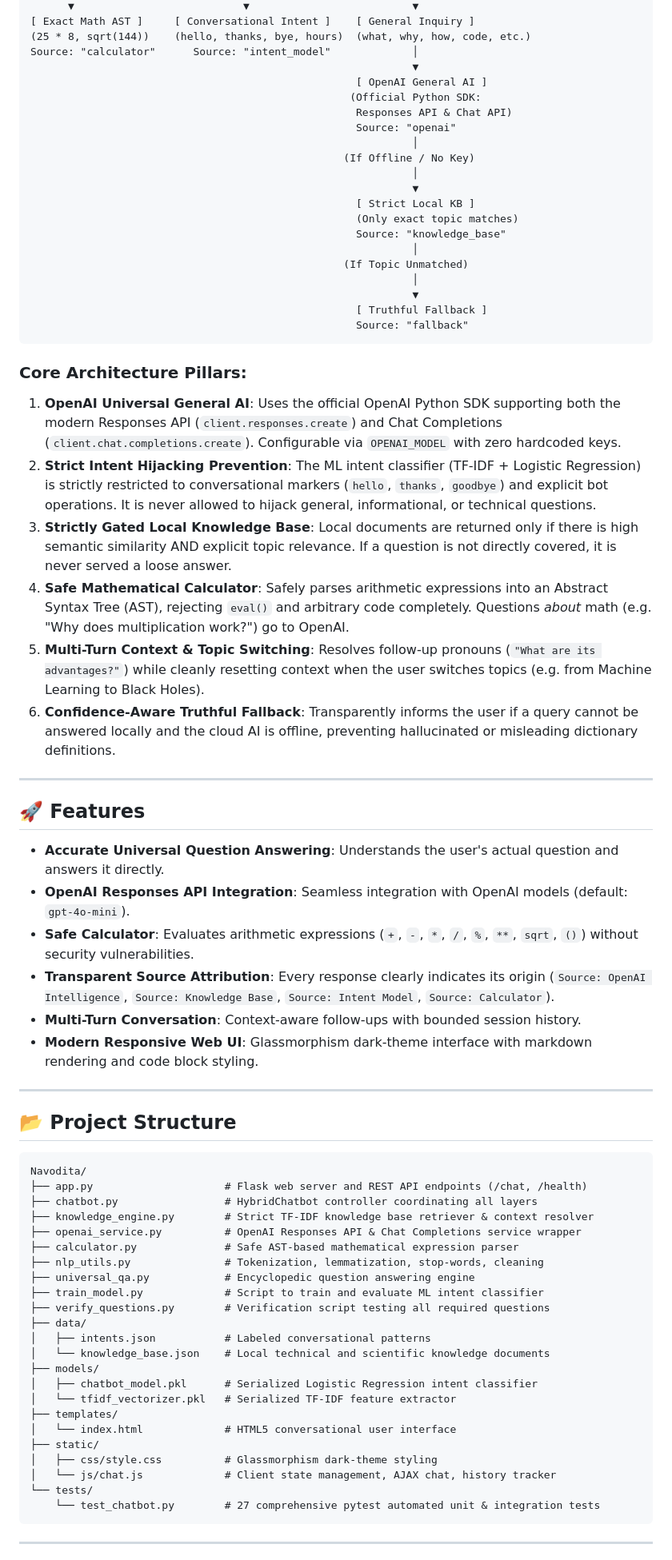
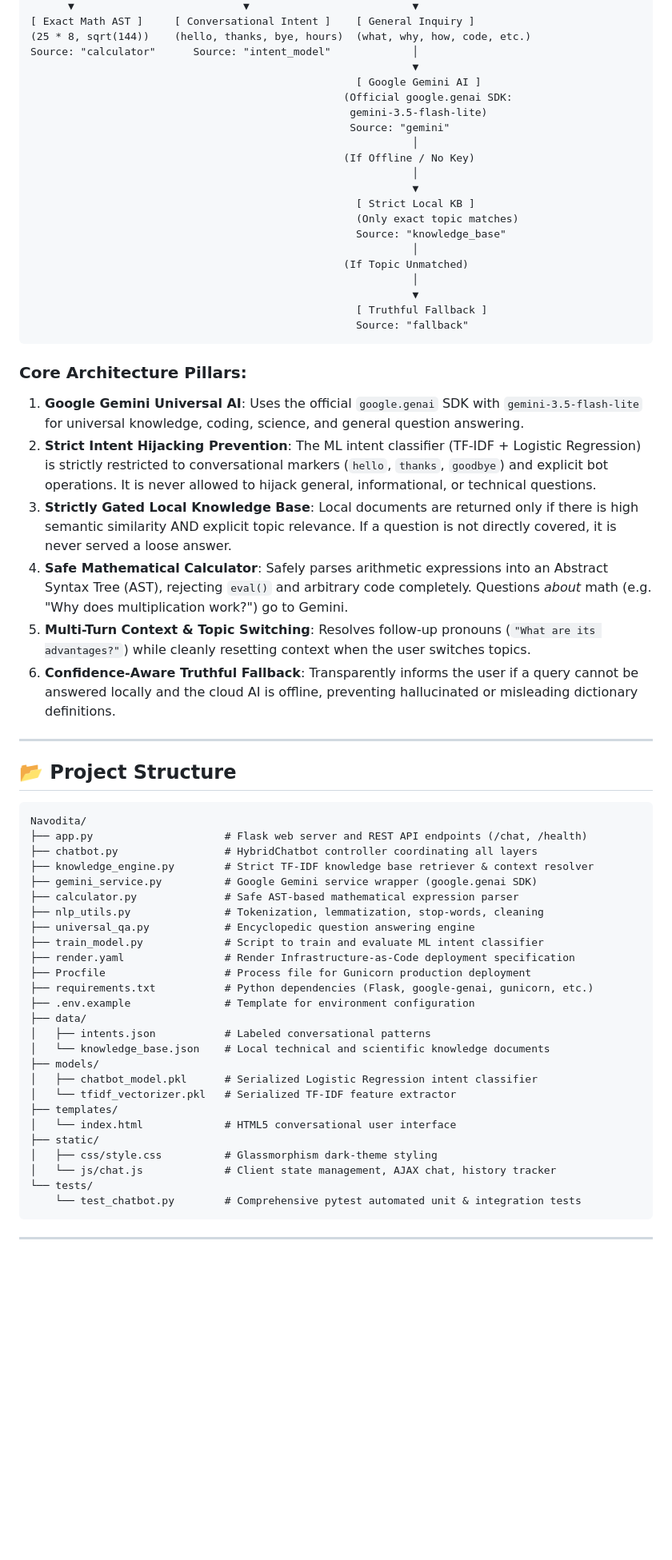
Before and after one commit to adityachanguli37-a11y/Navodita, a Markdown page: README.md, the part around one of its changes. Shown at 80% size. Rendered like a GitHub page; blank space fills up the shorter version.

````diff
--- a/README.md
+++ b/README.md
@@ -34,10 +48,10 @@ NexaAI guarantees that **for every question, the final answer directly and accur
 (25 * 8, sqrt(144))    (hello, thanks, bye, hours)  (what, why, how, code, etc.)
 Source: "calculator"      Source: "intent_model"             │
                                                              ▼
-                                                    [ OpenAI General AI ]
-                                                   (Official Python SDK:
-                                                    Responses API & Chat API)
-                                                    Source: "openai"
+                                                    [ Google Gemini AI ]
+                                                  (Official google.genai SDK:
+                                                   gemini-3.5-flash-lite)
+                                                   Source: "gemini"
                                                              │
                                                   (If Offline / No Key)
                                                              │
@@ -54,23 +68,12 @@ Source: "calculator"      Source: "intent_model"             │
 ```
 
 ### Core Architecture Pillars:
-1. **OpenAI Universal General AI**: Uses the official OpenAI Python SDK supporting both the modern Responses API (`client.responses.create`) and Chat Completions (`client.chat.completions.create`). Configurable via `OPENAI_MODEL` with zero hardcoded keys.
+1. **Google Gemini Universal AI**: Uses the official `google.genai` SDK with `gemini-3.5-flash-lite` for universal knowledge, coding, science, and general question answering.
 2. **Strict Intent Hijacking Prevention**: The ML intent classifier (TF-IDF + Logistic Regression) is strictly restricted to conversational markers (`hello`, `thanks`, `goodbye`) and explicit bot operations. It is never allowed to hijack general, informational, or technical questions.
 3. **Strictly Gated Local Knowledge Base**: Local documents are returned only if there is high semantic similarity AND explicit topic relevance. If a question is not directly covered, it is never served a loose answer.
-4. **Safe Mathematical Calculator**: Safely parses arithmetic expressions into an Abstract Syntax Tree (AST), rejecting `eval()` and arbitrary code completely. Questions *about* math (e.g. "Why does multiplication work?") go to OpenAI.
-5. **Multi-Turn Context & Topic Switching**: Resolves follow-up pronouns (`"What are its advantages?"`) while cleanly resetting context when the user switches topics (e.g. from Machine Learning to Black Holes).
+4. **Safe Mathematical Calculator**: Safely parses arithmetic expressions into an Abstract Syntax Tree (AST), rejecting `eval()` and arbitrary code completely. Questions *about* math (e.g. "Why does multiplication work?") go to Gemini.
+5. **Multi-Turn Context & Topic Switching**: Resolves follow-up pronouns (`"What are its advantages?"`) while cleanly resetting context when the user switches topics.
 6. **Confidence-Aware Truthful Fallback**: Transparently informs the user if a query cannot be answered locally and the cloud AI is offline, preventing hallucinated or misleading dictionary definitions.
-
----
-
-## 🚀 Features
-
-- **Accurate Universal Question Answering**: Understands the user's actual question and answers it directly.
-- **OpenAI Responses API Integration**: Seamless integration with OpenAI models (default: `gpt-4o-mini`).
-- **Safe Calculator**: Evaluates arithmetic expressions (`+`, `-`, `*`, `/`, `%`, `**`, `sqrt`, `()`) without security vulnerabilities.
-- **Transparent Source Attribution**: Every response clearly indicates its origin (`Source: OpenAI Intelligence`, `Source: Knowledge Base`, `Source: Intent Model`, `Source: Calculator`).
-- **Multi-Turn Conversation**: Context-aware follow-ups with bounded session history.
-- **Modern Responsive Web UI**: Glassmorphism dark-theme interface with markdown rendering and code block styling.
 
 ---
 
@@ -81,12 +84,15 @@ Navodita/
 ├── app.py                     # Flask web server and REST API endpoints (/chat, /health)
 ├── chatbot.py                 # HybridChatbot controller coordinating all layers
 ├── knowledge_engine.py        # Strict TF-IDF knowledge base retriever & context resolver
-├── openai_service.py          # OpenAI Responses API & Chat Completions service wrapper
+├── gemini_service.py          # Google Gemini service wrapper (google.genai SDK)
 ├── calculator.py              # Safe AST-based mathematical expression parser
 ├── nlp_utils.py               # Tokenization, lemmatization, stop-words, cleaning
 ├── universal_qa.py            # Encyclopedic question answering engine
 ├── train_model.py             # Script to train and evaluate ML intent classifier
-├── verify_questions.py        # Verification script testing all required questions
+├── render.yaml                # Render Infrastructure-as-Code deployment specification
+├── Procfile                   # Process file for Gunicorn production deployment
+├── requirements.txt           # Python dependencies (Flask, google-genai, gunicorn, etc.)
+├── .env.example               # Template for environment configuration
 ├── data/
 │   ├── intents.json           # Labeled conversational patterns
 │   └── knowledge_base.json    # Local technical and scientific knowledge documents
@@ -99,7 +105,7 @@ Navodita/
 │   ├── css/style.css          # Glassmorphism dark-theme styling
 │   └── js/chat.js             # Client state management, AJAX chat, history tracker
 └── tests/
-    └── test_chatbot.py        # 27 comprehensive pytest automated unit & integration tests
+    └── test_chatbot.py        # Comprehensive pytest automated unit & integration tests
 ```
 
 ---
````
Also changed, not shown: other parts of README.md (+40 -48 lines).
